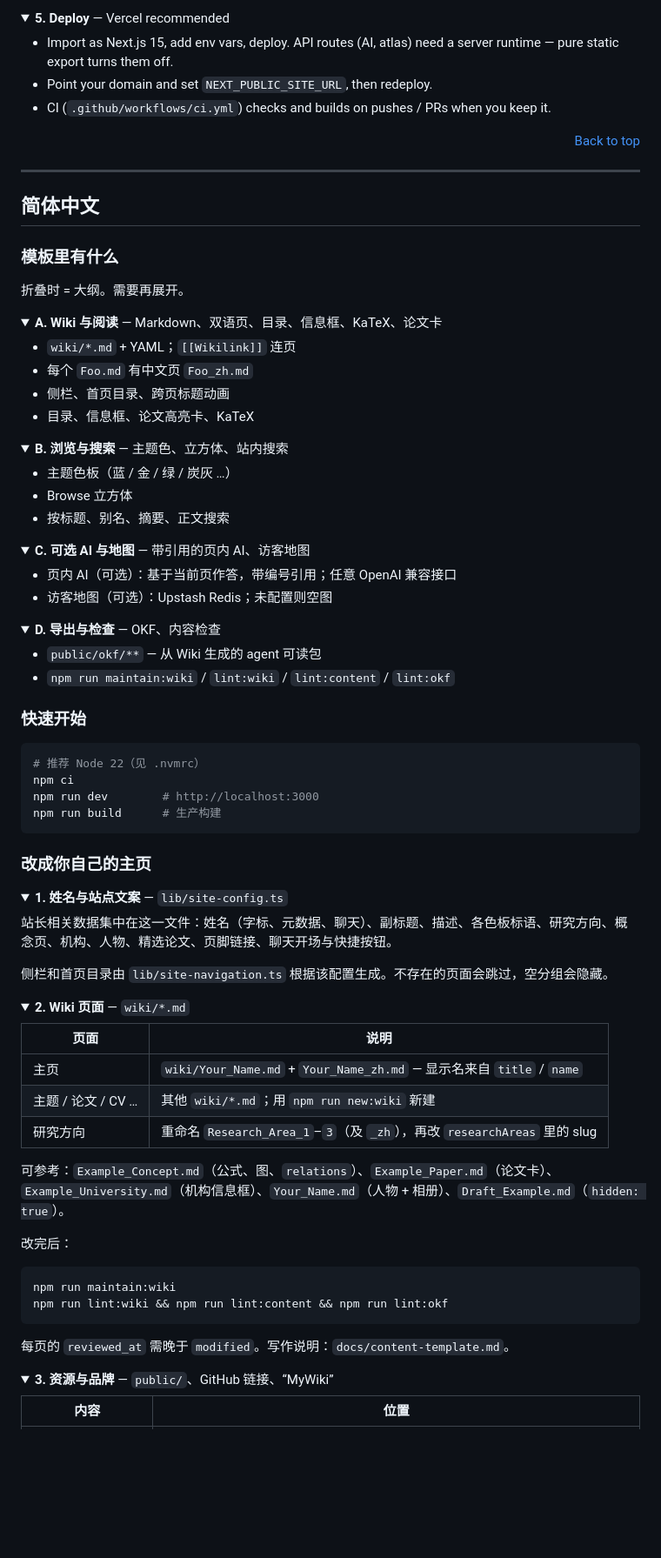
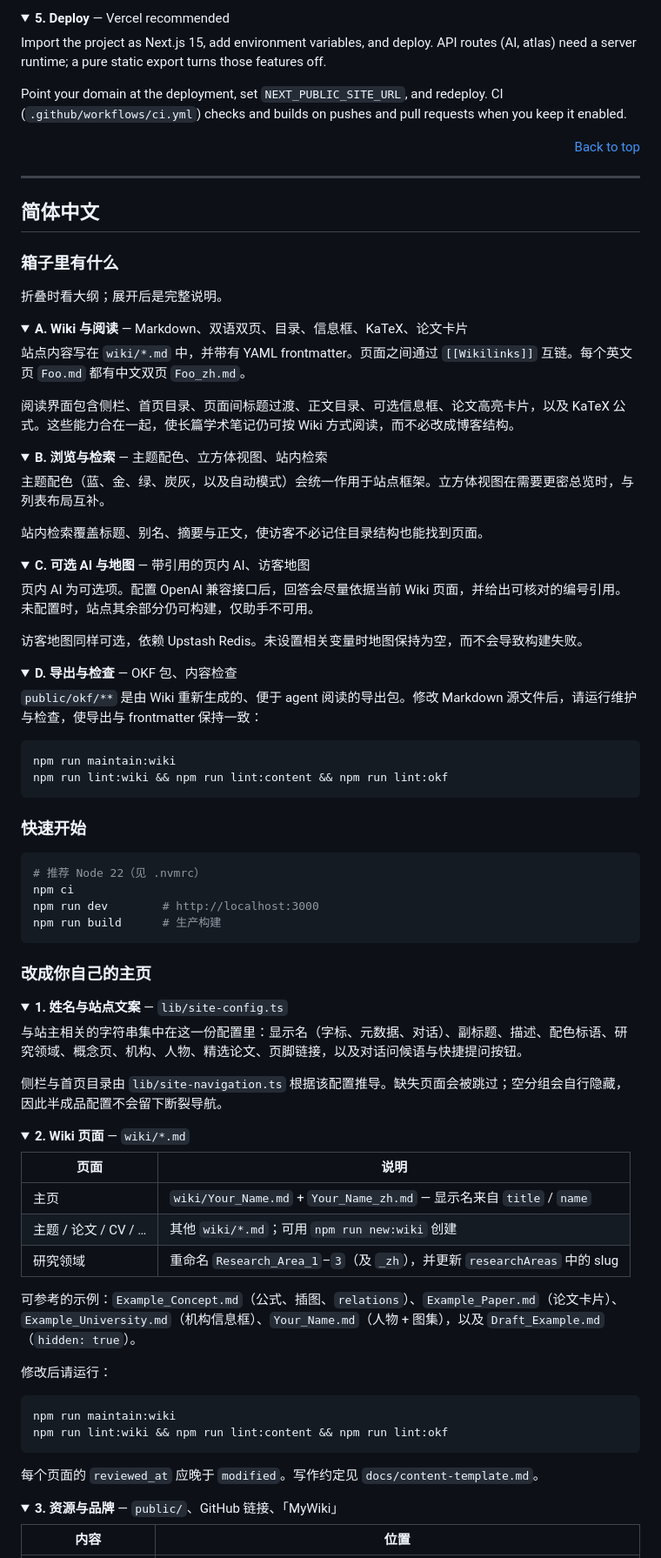
Before and after one commit to XinbaoQiao/XinbaoWiki, a Markdown page: README.md, the part around one of its changes. Shown at 87% size. Drawn GitHub-style; folded sections open; blank space fills up the shorter version.

Commit message:
Sync template from main a5a7e2e

````diff
--- a/README.md
+++ b/README.md
@@ -145,9 +149,9 @@ Never commit `.env*` or real keys.
 <details>
 <summary><strong>5. Deploy</strong> — Vercel recommended</summary>
 
-- Import as Next.js 15, add env vars, deploy. API routes (AI, atlas) need a server runtime — pure static export turns them off.
-- Point your domain and set `NEXT_PUBLIC_SITE_URL`, then redeploy.
-- CI (`.github/workflows/ci.yml`) checks and builds on pushes / PRs when you keep it.
+<p>Import the project as Next.js 15, add environment variables, and deploy. API routes (AI, atlas) need a server runtime; a pure static export turns those features off.</p>
+
+<p>Point your domain at the deployment, set <code>NEXT_PUBLIC_SITE_URL</code>, and redeploy. CI (<code>.github/workflows/ci.yml</code>) checks and builds on pushes and pull requests when you keep it enabled.</p>
 
 </details>
 
@@ -159,42 +163,46 @@ Never commit `.env*` or real keys.
 
 ## 简体中文
 
-### 模板里有什么
+### 箱子里有什么
 
-折叠时 = 大纲。需要再展开。
+折叠时看大纲；展开后是完整说明。
 
 <details>
-<summary><strong>A. Wiki 与阅读</strong> — Markdown、双语页、目录、信息框、KaTeX、论文卡</summary>
+<summary><strong>A. Wiki 与阅读</strong> — Markdown、双语双页、目录、信息框、KaTeX、论文卡片</summary>
 
-- `wiki/*.md` + YAML；`[[Wikilink]]` 连页
-- 每个 `Foo.md` 有中文页 `Foo_zh.md`
-- 侧栏、首页目录、跨页标题动画
-- 目录、信息框、论文高亮卡、KaTeX
+<p>站点内容写在 <code>wiki/*.md</code> 中，并带有 YAML frontmatter。页面之间通过 <code>[[Wikilinks]]</code> 互链。每个英文页 <code>Foo.md</code> 都有中文双页 <code>Foo_zh.md</code>。</p>
+
+<p>阅读界面包含侧栏、首页目录、页面间标题过渡、正文目录、可选信息框、论文高亮卡片，以及 KaTeX 公式。这些能力合在一起，使长篇学术笔记仍可按 Wiki 方式阅读，而不必改成博客结构。</p>
 
 </details>
 
 <details>
-<summary><strong>B. 浏览与搜索</strong> — 主题色、立方体、站内搜索</summary>
+<summary><strong>B. 浏览与检索</strong> — 主题配色、立方体视图、站内检索</summary>
 
-- 主题色板（蓝 / 金 / 绿 / 炭灰 …）
-- Browse 立方体
-- 按标题、别名、摘要、正文搜索
+<p>主题配色（蓝、金、绿、炭灰，以及自动模式）会统一作用于站点框架。立方体视图在需要更密总览时，与列表布局互补。</p>
+
+<p>站内检索覆盖标题、别名、摘要与正文，使访客不必记住目录结构也能找到页面。</p>
 
 </details>
 
 <details>
 <summary><strong>C. 可选 AI 与地图</strong> — 带引用的页内 AI、访客地图</summary>
 
-- 页内 AI（可选）：基于当前页作答，带编号引用；任意 OpenAI 兼容接口
-- 访客地图（可选）：Upstash Redis；未配置则空图
+<p>页内 AI 为可选项。配置 OpenAI 兼容接口后，回答会尽量依据当前 Wiki 页面，并给出可核对的编号引用。未配置时，站点其余部分仍可构建，仅助手不可用。</p>
+
+<p>访客地图同样可选，依赖 Upstash Redis。未设置相关变量时地图保持为空，而不会导致构建失败。</p>
 
 </details>
 
 <details>
-<summary><strong>D. 导出与检查</strong> — OKF、内容检查</summary>
+<summary><strong>D. 导出与检查</strong> — OKF 包、内容检查</summary>
 
-- `public/okf/**` — 从 Wiki 生成的 agent 可读包
-- `npm run maintain:wiki` / `lint:wiki` / `lint:content` / `lint:okf`
+<p><code>public/okf/**</code> 是由 Wiki 重新生成的、便于 agent 阅读的导出包。修改 Markdown 源文件后，请运行维护与检查，使导出与 frontmatter 保持一致：</p>
+
+```bash
+npm run maintain:wiki
+npm run lint:wiki && npm run lint:content && npm run lint:okf
+```
 
 </details>
 
@@ -212,9 +220,9 @@ npm run build      # 生产构建
 <details>
 <summary><strong>1. 姓名与站点文案</strong> — <code>lib/site-config.ts</code></summary>
 
-站长相关数据集中在这一文件：姓名（字标、元数据、聊天）、副标题、描述、各色板标语、研究方向、概念页、机构、人物、精选论文、页脚链接、聊天开场与快捷按钮。
+<p>与站主相关的字符串集中在这一份配置里：显示名（字标、元数据、对话）、副标题、描述、配色标语、研究领域、概念页、机构、人物、精选论文、页脚链接，以及对话问候语与快捷提问按钮。</p>
 
-侧栏和首页目录由 `lib/site-navigation.ts` 根据该配置生成。不存在的页面会跳过，空分组会隐藏。
+<p>侧栏与首页目录由 <code>lib/site-navigation.ts</code> 根据该配置推导。缺失页面会被跳过；空分组会自行隐藏，因此半成品配置不会留下断裂导航。</p>
 
 </details>
 
@@ -224,24 +232,24 @@ npm run build      # 生产构建
 | 页面 | 说明 |
 | --- | --- |
 | 主页 | `wiki/Your_Name.md` + `Your_Name_zh.md` — 显示名来自 `title` / `name` |
-| 主题 / 论文 / CV … | 其他 `wiki/*.md`；用 `npm run new:wiki` 新建 |
-| 研究方向 | 重命名 `Research_Area_1`–`3`（及 `_zh`），再改 `researchAreas` 里的 slug |
+| 主题 / 论文 / CV / … | 其他 `wiki/*.md`；可用 `npm run new:wiki` 创建 |
+| 研究领域 | 重命名 `Research_Area_1`–`3`（及 `_zh`），并更新 `researchAreas` 中的 slug |
 
-可参考：`Example_Concept.md`（公式、图、`relations`）、`Example_Paper.md`（论文卡）、`Example_University.md`（机构信息框）、`Your_Name.md`（人物 + 相册）、`Draft_Example.md`（`hidden: true`）。
+<p>可参考的示例：<code>Example_Concept.md</code>（公式、插图、<code>relations</code>）、<code>Example_Paper.md</code>（论文卡片）、<code>Example_University.md</code>（机构信息框）、<code>Your_Name.md</code>（人物 + 图集），以及 <code>Draft_Example.md</code>（<code>hidden: true</code>）。</p>
 
-改完后：
+<p>修改后请运行：</p>
 
 ```bash
 npm run maintain:wiki
 npm run lint:wiki && npm run lint:content && npm run lint:okf
 ```
 
-每页的 `reviewed_at` 需晚于 `modified`。写作说明：`docs/content-template.md`。
+<p>每个页面的 <code>reviewed_at</code> 应晚于 <code>modified</code>。写作约定见 <code>docs/content-template.md</code>。</p>
 
 </details>
 
 <details>
-<summary><strong>3. 资源与品牌</strong> — <code>public/</code>、GitHub 链接、“MyWiki”</summary>
+<summary><strong>3. 资源与品牌</strong> — <code>public/</code>、GitHub 链接、「MyWiki」</summary>
 
 | 内容 | 位置 |
 | --- | --- |
````
Also changed, not shown: other parts of README.md (+54 -50 lines).
